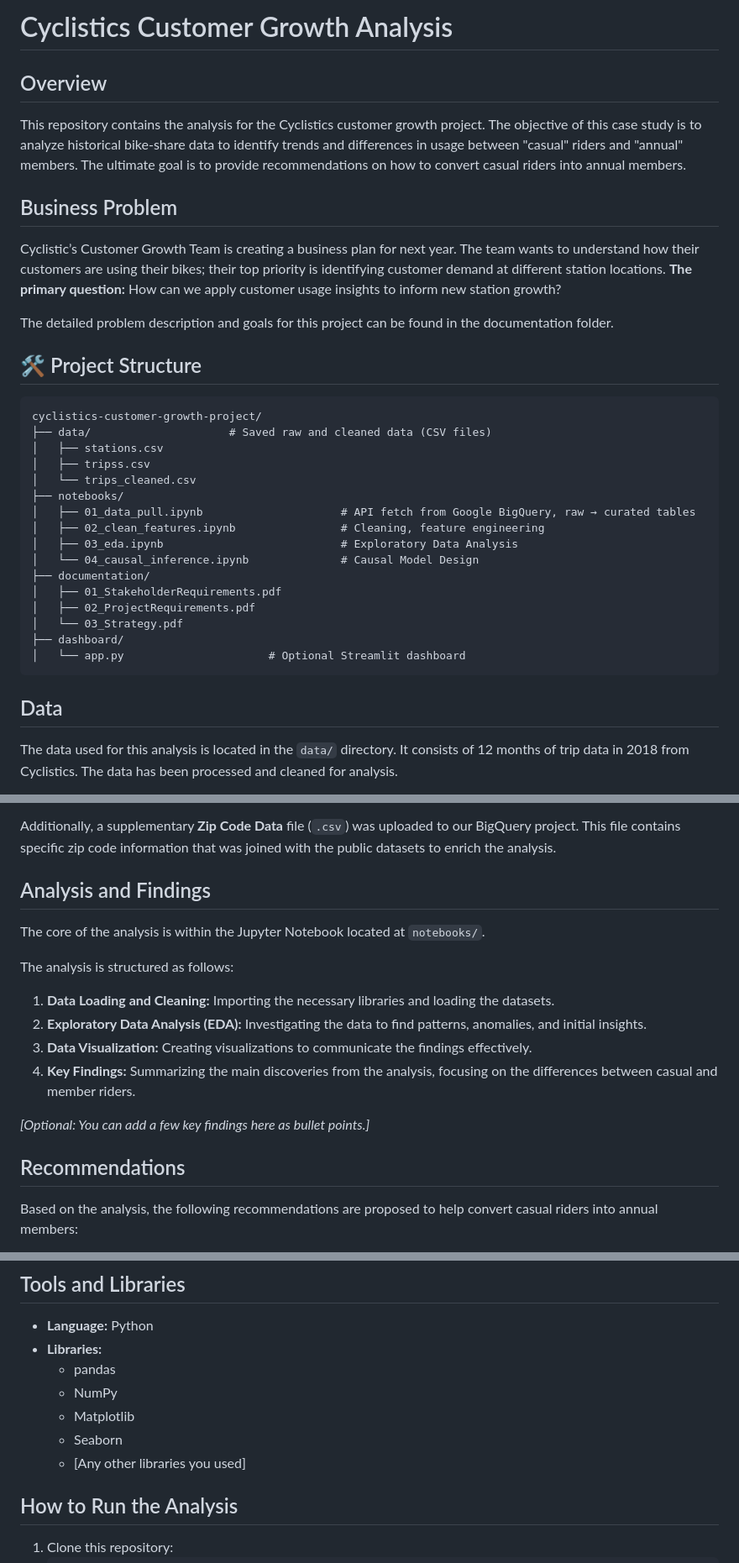
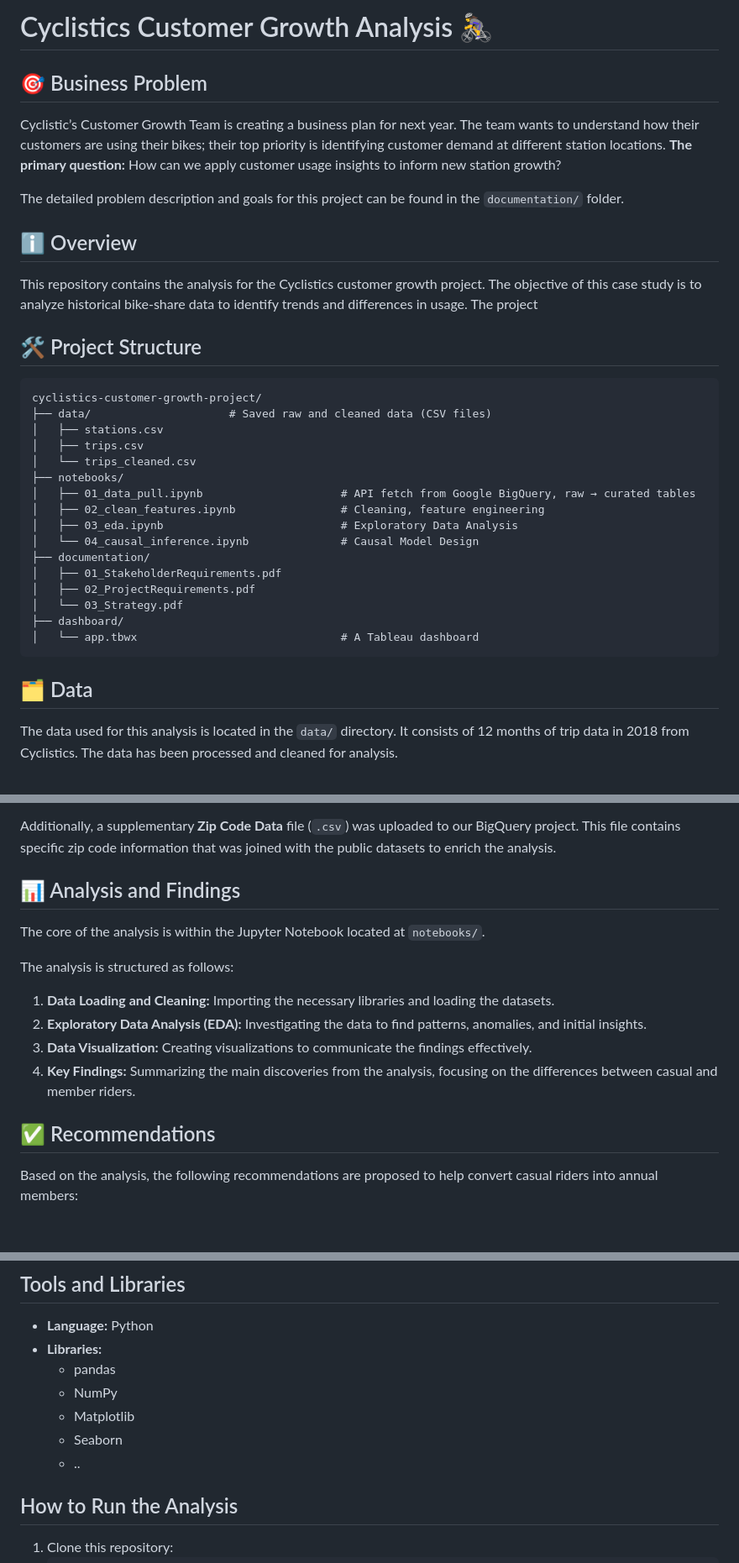
Before and after one commit to xmainguyen/grow-cyclistics-customer-base, a Markdown page: README.md, 3 parts joined by grey strips. Shown at 84% size. Rendered like a GitHub page; blank space fills up the shorter version.

````diff
--- a/README.md
+++ b/README.md
@@ -1,21 +1,21 @@
-# Cyclistics Customer Growth Analysis
+# Cyclistics Customer Growth Analysis 🚴‍♀️
 
-## Overview
-
-This repository contains the analysis for the Cyclistics customer growth project. The objective of this case study is to analyze historical bike-share data to identify trends and differences in usage between "casual" riders and "annual" members. The ultimate goal is to provide recommendations on how to convert casual riders into annual members.
-
-## Business Problem
+## 🎯 Business Problem
 
 Cyclistic’s Customer Growth Team is creating a business plan for next year. The team wants to understand how their customers are using their bikes; their top priority is identifying customer demand at different station locations. **The primary question:** How can we apply customer usage insights to inform new station growth?
 
-The detailed problem description and goals for this project can be found in the documentation folder.
+The detailed problem description and goals for this project can be found in the `documentation/` folder.
+
+## ℹ️ Overview
+
+This repository contains the analysis for the Cyclistics customer growth project. The objective of this case study is to analyze historical bike-share data to identify trends and differences in usage. The project
 
 ## 🛠️ Project Structure
 ```
 cyclistics-customer-growth-project/
 ├── data/                     # Saved raw and cleaned data (CSV files)
 │   ├── stations.csv
-│   ├── tripss.csv
+│   ├── trips.csv
 │   └── trips_cleaned.csv
 ├── notebooks/
 │   ├── 01_data_pull.ipynb                     # API fetch from Google BigQuery, raw → curated tables
@@ -27,10 +27,10 @@ cyclistics-customer-growth-project/
 │   ├── 02_ProjectRequirements.pdf
 │   └── 03_Strategy.pdf
 ├── dashboard/
-│   └── app.py                      # Optional Streamlit dashboard
+│   └── app.tbwx                               # A Tableau dashboard
 ```
 
-## Data
+## 🗂️ Data
 
 The data used for this analysis is located in the `data/` directory. It consists of 12 months of trip data in 2018 from Cyclistics. The data has been processed and cleaned for analysis.
 
@@ -46,7 +46,7 @@ The primary datasets were queried directly from BigQuery's public data repositor
 
 Additionally, a supplementary **Zip Code Data** file (`.csv`) was uploaded to our BigQuery project. This file contains specific zip code information that was joined with the public datasets to enrich the analysis.
 
-## Analysis and Findings
+## 📊 Analysis and Findings
 
 The core of the analysis is within the Jupyter Notebook located at `notebooks/`.
 
@@ -57,9 +57,7 @@ The analysis is structured as follows:
 3.  **Data Visualization:** Creating visualizations to communicate the findings effectively.
 4.  **Key Findings:** Summarizing the main discoveries from the analysis, focusing on the differences between casual and member riders.
 
-*[Optional: You can add a few key findings here as bullet points.]*
-
-## Recommendations
+## ✅ Recommendations
 
 Based on the analysis, the following recommendations are proposed to help convert casual riders into annual members:
 
@@ -77,7 +75,7 @@ A more detailed explanation of the recommendations can be found in the analysis
       * NumPy
       * Matplotlib
       * Seaborn
-      * [Any other libraries you used]
+      * ..
 
 ## How to Run the Analysis
 
````
